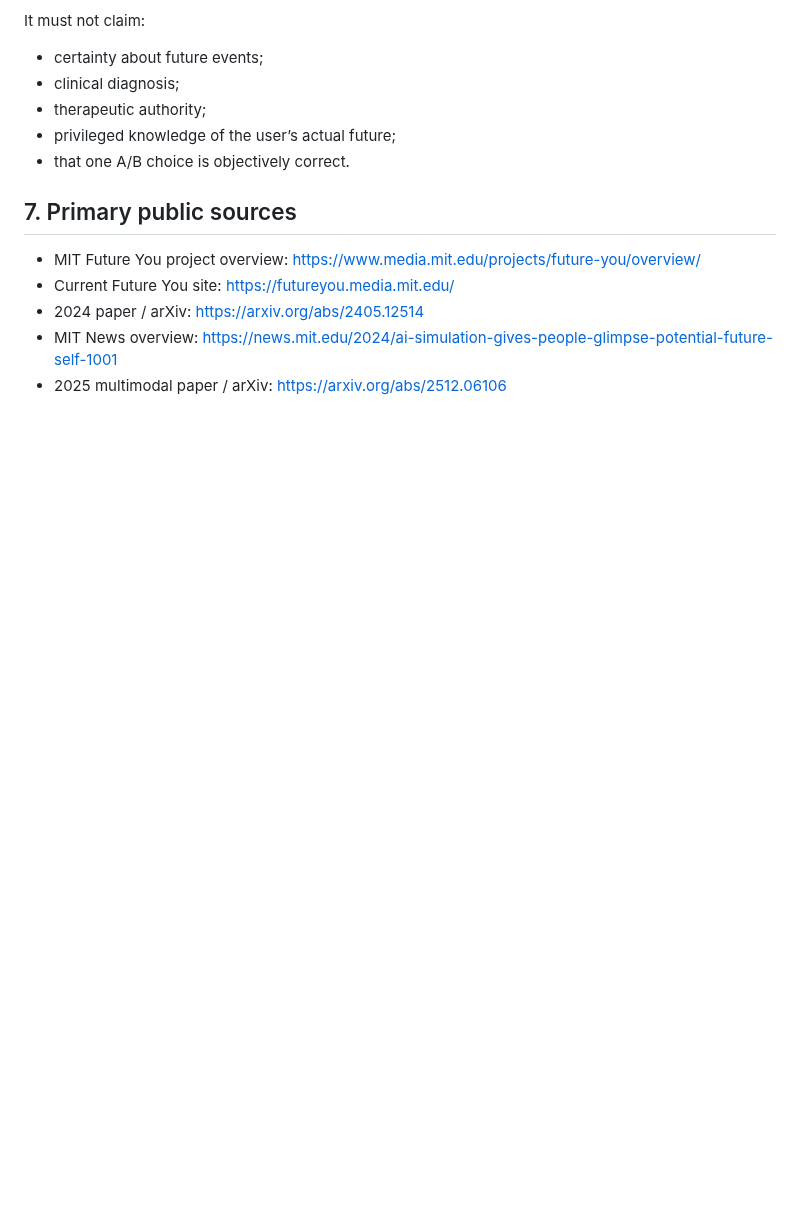
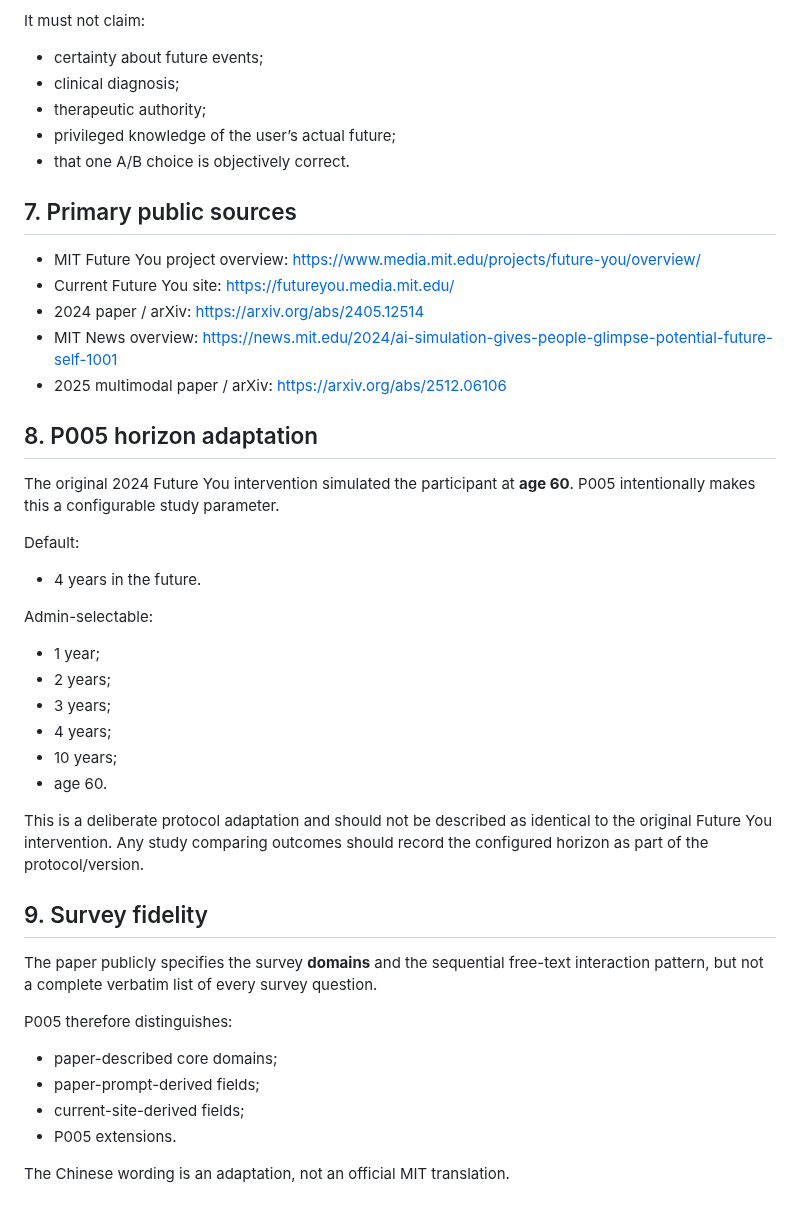
Before and after one commit to CochraneK/AI-Ques, a Markdown page: p005/RESEARCH_NOTES.md, the part around the change. Rendered like a GitHub page; blank space fills up the shorter version.

Commit message:
docs(p005): distinguish MIT protocol from configurable P005 adaptation

```diff
--- a/p005/RESEARCH_NOTES.md
+++ b/p005/RESEARCH_NOTES.md
@@ -148,3 +148,33 @@ It must not claim:
 - 2024 paper / arXiv: https://arxiv.org/abs/2405.12514
 - MIT News overview: https://news.mit.edu/2024/ai-simulation-gives-people-glimpse-potential-future-self-1001
 - 2025 multimodal paper / arXiv: https://arxiv.org/abs/2512.06106
+
+
+## 8. P005 horizon adaptation
+
+The original 2024 Future You intervention simulated the participant at **age 60**. P005 intentionally makes this a configurable study parameter.
+
+Default:
+- 4 years in the future.
+
+Admin-selectable:
+- 1 year;
+- 2 years;
+- 3 years;
+- 4 years;
+- 10 years;
+- age 60.
+
+This is a deliberate protocol adaptation and should not be described as identical to the original Future You intervention. Any study comparing outcomes should record the configured horizon as part of the protocol/version.
+
+## 9. Survey fidelity
+
+The paper publicly specifies the survey **domains** and the sequential free-text interaction pattern, but not a complete verbatim list of every survey question.
+
+P005 therefore distinguishes:
+- paper-described core domains;
+- paper-prompt-derived fields;
+- current-site-derived fields;
+- P005 extensions.
+
+The Chinese wording is an adaptation, not an official MIT translation.
```
